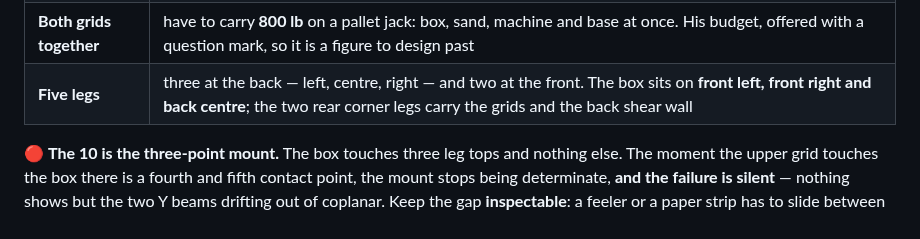
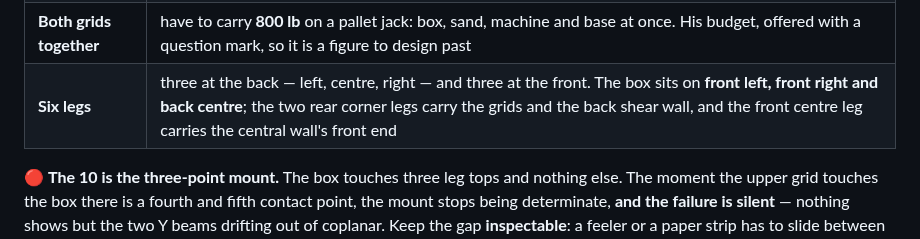
Before and after one commit to ioSenderV2/CNCBuild, a Markdown page: machine/assembly.md, the part around the change. Rendered like a GitHub page.

Commit message:
The leg table still said five
Co-Authored-By: Claude Opus 5 (1M context) <noreply@anthropic.com>

```diff
--- a/machine/assembly.md
+++ b/machine/assembly.md
@@ -1104,7 +1104,7 @@ is to hold five legs in position, three of which the box lands on.
 | **Upper grid** | its **top 10 below the box's underside** |
 | **The two side volumes** | **564 of clear height** between the grids. On 2x6 members it would be 484 |
 | **Both grids together** | have to carry **800 lb** on a pallet jack: box, sand, machine and base at once. His budget, offered with a question mark, so it is a figure to design past |
-| **Five legs** | three at the back — left, centre, right — and two at the front. The box sits on **front left, front right and back centre**; the two rear corner legs carry the grids and the back shear wall |
+| **Six legs** | three at the back — left, centre, right — and three at the front. The box sits on **front left, front right and back centre**; the two rear corner legs carry the grids and the back shear wall, and the front centre leg carries the central wall's front end |
 
 🔴 **The 10 is the three-point mount.** The box touches three leg tops and nothing else. The moment
 the upper grid touches the box there is a fourth and fifth contact point, the mount stops being
```
